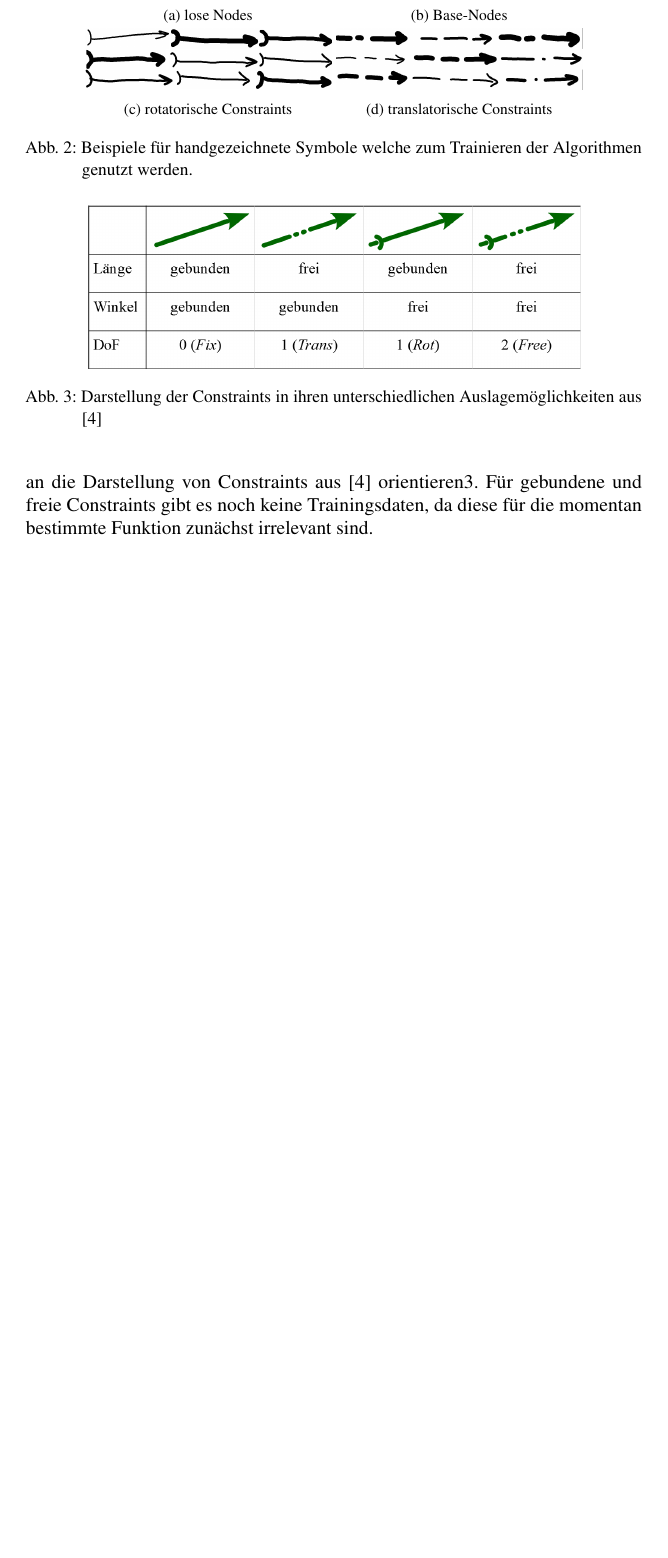
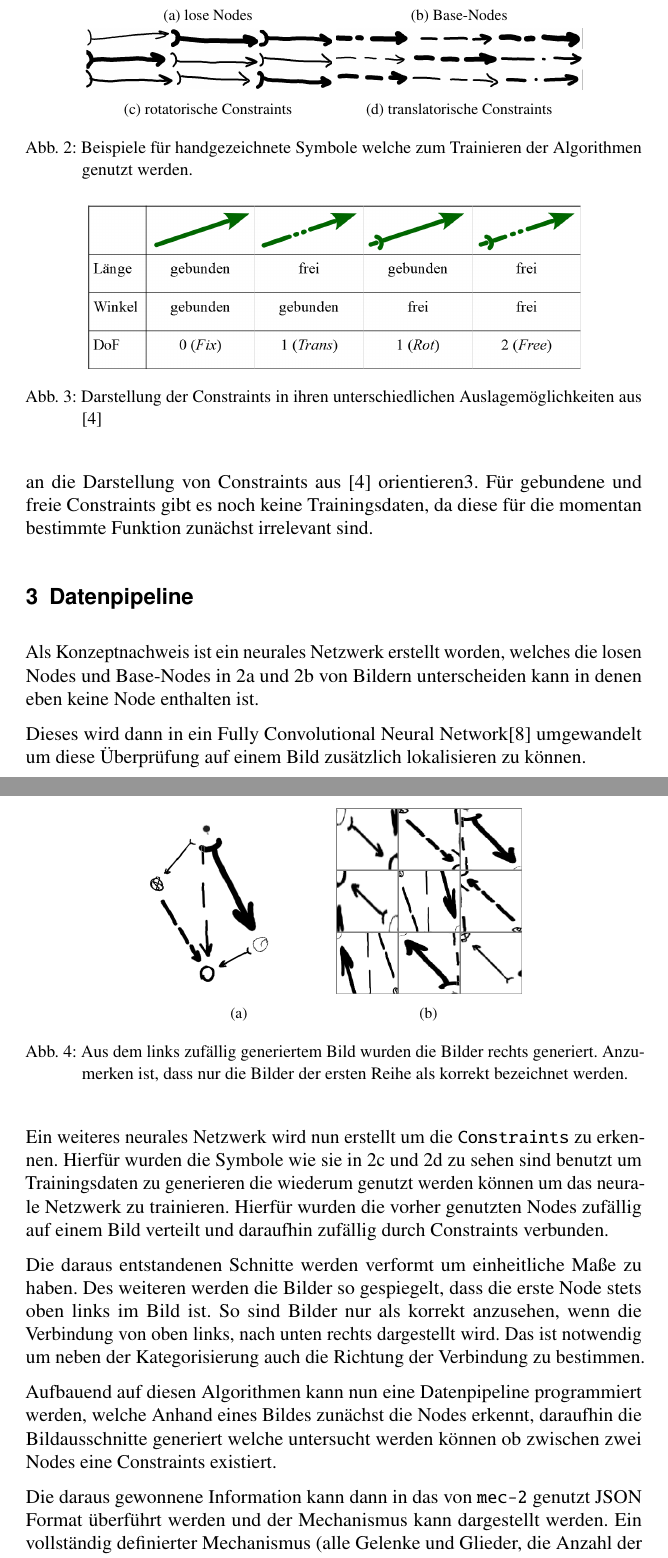
Before and after one commit to klawr/deepmech, a LaTeX document (reports/iftomm_dach/document.tex, which reads reports/iftomm_dach/sections/pipeline.tex): part of page 4 of 5 before the commit and two parts of pages 4 and 5 of 6 after it, the two joined at a grey line, cut so that both start at the same text, the shorter picture padded with empty space. Compiled offline with pdfLaTeX.

Commit message:
Add 'pipeline' section to report

```diff
--- /dev/null
+++ b/reports/iftomm_dach/sections/pipeline.tex
@@ -0,0 +1,34 @@
+\section{Datenpipeline}
+Als Konzeptnachweis ist ein neurales Netzwerk erstellt worden, welches die losen Nodes und Base-Nodes in \ref{fig:os} und \ref{fig:xs} von Bildern unterscheiden kann in denen eben keine Node enthalten ist.
+
+Dieses wird dann in ein Fully Convolutional Neural Network\cite{Long2014} umgewandelt um diese Überprüfung auf einem Bild zusätzlich lokalisieren zu können.
+
+Ein weiteres neurales Netzwerk wird nun erstellt um die \name{Constraints} zu erkennen.
+Hierfür wurden die Symbole wie sie in \ref{fig:rs} und \ref{fig:ts} zu sehen sind benutzt um Trainingsdaten zu generieren die wiederum genutzt werden können um das neurale Netzwerk zu trainieren.
+Hierfür wurden die vorher genutzten Nodes zufällig auf einem Bild verteilt und daraufhin zufällig durch Constraints verbunden.
+
+\begin{figure}
+  \centering
+    \begin{subfigure}[b]{0.3\textwidth}
+        \includegraphics[width=\textwidth]{images/pre_crop.png}
+        \caption{}
+        \label{fig:pre_crop}
+    \end{subfigure}
+    \begin{subfigure}[b]{0.3\textwidth}
+      \includegraphics[width=\textwidth]{images/crops.png}
+      \caption{}
+      \label{fig:crop}
+    \end{subfigure}
+    \caption{Aus dem links zufällig generiertem Bild wurden die Bilder rechts generiert. Anzumerken ist, dass nur die Bilder der ersten Reihe als korrekt bezeichnet werden.}
+    \label{fig:constraint_data}
+\end{figure}
+
+Die daraus entstandenen Schnitte werden verformt um einheitliche Maße zu haben.
+Des weiteren werden die Bilder so gespiegelt, dass die erste Node stets oben links im Bild ist.
+So sind Bilder nur als korrekt anzusehen, wenn die Verbindung von oben links, nach unten rechts dargestellt wird.
+Das ist notwendig um neben der Kategorisierung auch die Richtung der Verbindung zu bestimmen.
+
+Aufbauend auf diesen Algorithmen kann nun eine Datenpipeline programmiert werden, welche Anhand eines Bildes zunächst die Nodes erkennt, daraufhin die Bildausschnitte generiert welche untersucht werden können ob zwischen zwei Nodes eine Constraints existiert.
+
+Die daraus gewonnene Information kann dann in das von \name{mec-2} genutzt JSON Format überführt werden und der Mechanismus kann dargestellt werden.
+Ein vollständig definierter Mechanismus (alle Gelenke und Glieder, die Anzahl der Freiheitsgrade etc. sei dadurch bekannt), lässt sich selbstverständlich so direkt der entsprechenden kinematischen Kette zuordnen.
```
Also changed, not shown: reports/iftomm_dach/document.tex (+1 -0 lines), reports/iftomm_dach/images/crops.png (added), reports/iftomm_dach/images/pre_crop.png (added).
